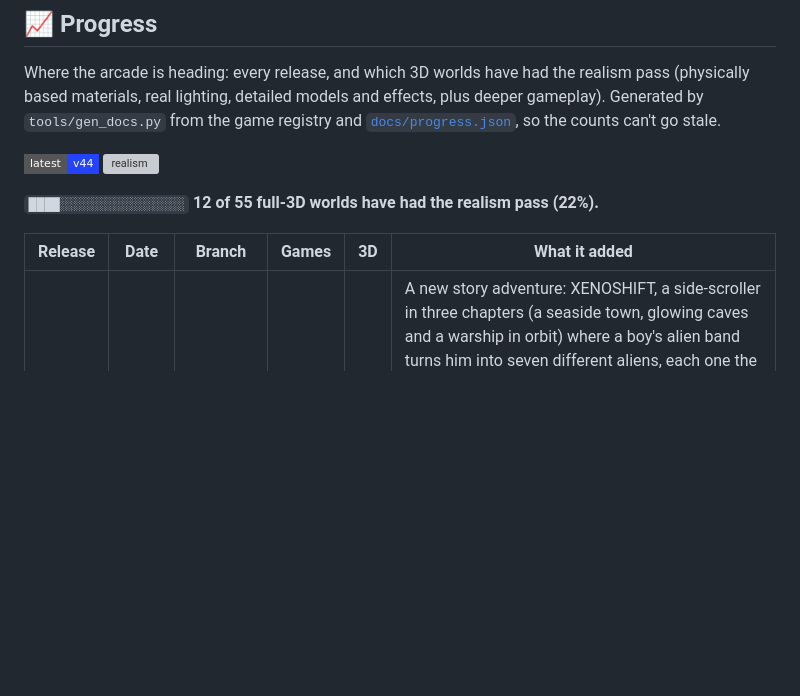
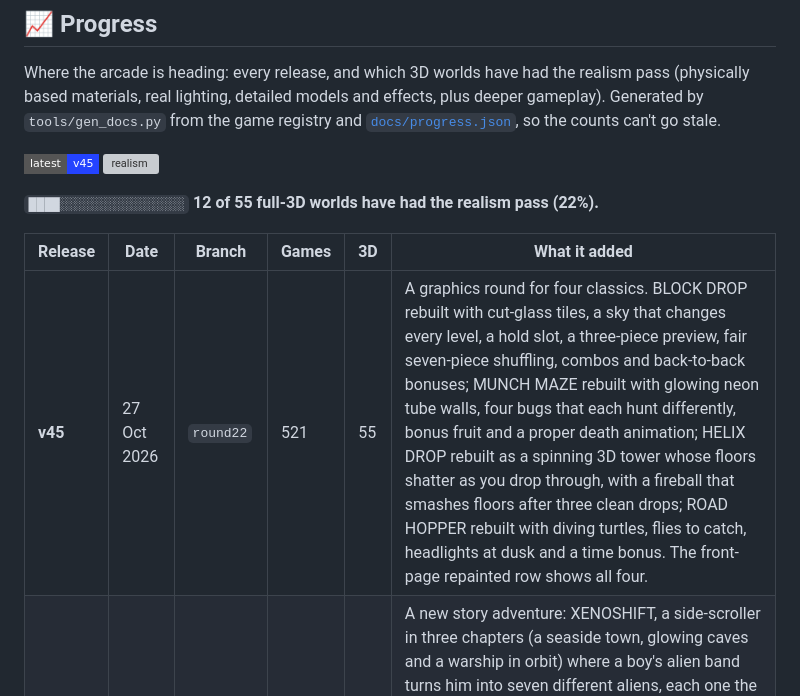
Before and after one commit to Normansrule/pixel-arcade, a Markdown page: README.md, the part around the change. Rendered like a GitHub page; badges without logos; blank space fills up the shorter version; grey boxes are pictures that could not be loaded.

```diff
--- a/README.md
+++ b/README.md
@@ -195,12 +195,13 @@ Classic arcade, sports, board games with real CPU search, puzzles, cards, party
 Where the arcade is heading: every release, and which 3D worlds have had the realism pass (physically based materials, real lighting, detailed models and effects, plus deeper gameplay). Generated by `tools/gen_docs.py` from the game registry and [`docs/progress.json`](docs/progress.json), so the counts can't go stale.
 
 <!-- gen:progress (generated by tools/gen_docs.py) -->
-![latest](https://img.shields.io/badge/latest-v44-2443ff?style=flat-square) ![realism](https://img.shields.io/badge/realism_pass-12%2F55_worlds-f2f2f2?style=flat-square)
+![latest](https://img.shields.io/badge/latest-v45-2443ff?style=flat-square) ![realism](https://img.shields.io/badge/realism_pass-12%2F55_worlds-f2f2f2?style=flat-square)
 
 **`████░░░░░░░░░░░░░░░░` 12 of 55 full-3D worlds have had the realism pass (22%).**
 
 | Release | Date | Branch | Games | 3D | What it added |
 |---|---|---|---|---|---|
+| **v45** | 27 Oct 2026 | `round22` | 521 | 55 | A graphics round for four classics. BLOCK DROP rebuilt with cut-glass tiles, a sky that changes every level, a hold slot, a three-piece preview, fair seven-piece shuffling, combos and back-to-back bonuses; MUNCH MAZE rebuilt with glowing neon tube walls, four bugs that each hunt differently, bonus fruit and a proper death animation; HELIX DROP rebuilt as a spinning 3D tower whose floors shatter as you drop through, with a fireball that smashes floors after three clean drops; ROAD HOPPER rebuilt with diving turtles, flies to catch, headlights at dusk and a time bonus. The front-page repainted row shows all four. |
 | **v44** | 26 Oct 2026 | `round21` | 521 | 55 | A new story adventure: XENOSHIFT, a side-scroller in three chapters (a seaside town, glowing caves and a warship in orbit) where a boy's alien band turns him into seven different aliens, each one the key to a different obstacle, with a boss at the end of every chapter. MORPHBAND repainted with bigger fighters, a living aurora, the pod's light beam, ground fog and a DNA-helix transformation. BYTE SNAKE rebuilt as a garden with gliding movement, three fruits, mice to catch and rocks; INVADER WAVE rebuilt with painted aliens that dive at you, a city skyline and a double-cannon power-up. Xenoshift plays in the front-page spotlight. |
 | **v43** | 26 Oct 2026 | `round20` | 520 | 55 | Two new versus games: HEAT RUN (a night-time getaway through a city full of police, with drifting, nitro, wanted stars and a helicopter) and FLOPPY HOOPS (one-button wobbly basketball, two players a side, with new rules and a new court after every basket). MOON LANDER rebuilt with a camera that zooms in for touchdown, three scored pads, dust and a flag; BRICK BUSTER rebuilt with six brick maps, metal, gold and bomb bricks, lasers, fireballs and combos. Heat Run plays in the front-page spotlight. |
 | **v42** | 26 Oct 2026 | `round19` | 518 | 55 | Three new hero and space versus games: MORPHBAND (a wrist band that turns you into four different aliens), OVERDRIVE AGENT (an energy suit with four modes, raced through a robot-filled city) and NOVA REBELLION (a starfighter battle, then a light-blade duel on the enemy flagship). TRENCH RUN 3D gets a steel trench, turrets that shoot back and reactor ports to hit; STAR RUN 3D gets lumpy lit asteroids, raider fighters and shield rings. Morphband plays in the front-page spotlight. |
```
Also changed, not shown: CHANGELOG.md (+10 -1 lines), docs/thumbs/blocks.jpg, docs/thumbs/helix.jpg, docs/thumbs/hopper.jpg, docs/thumbs/munch.jpg, 7 other files.
